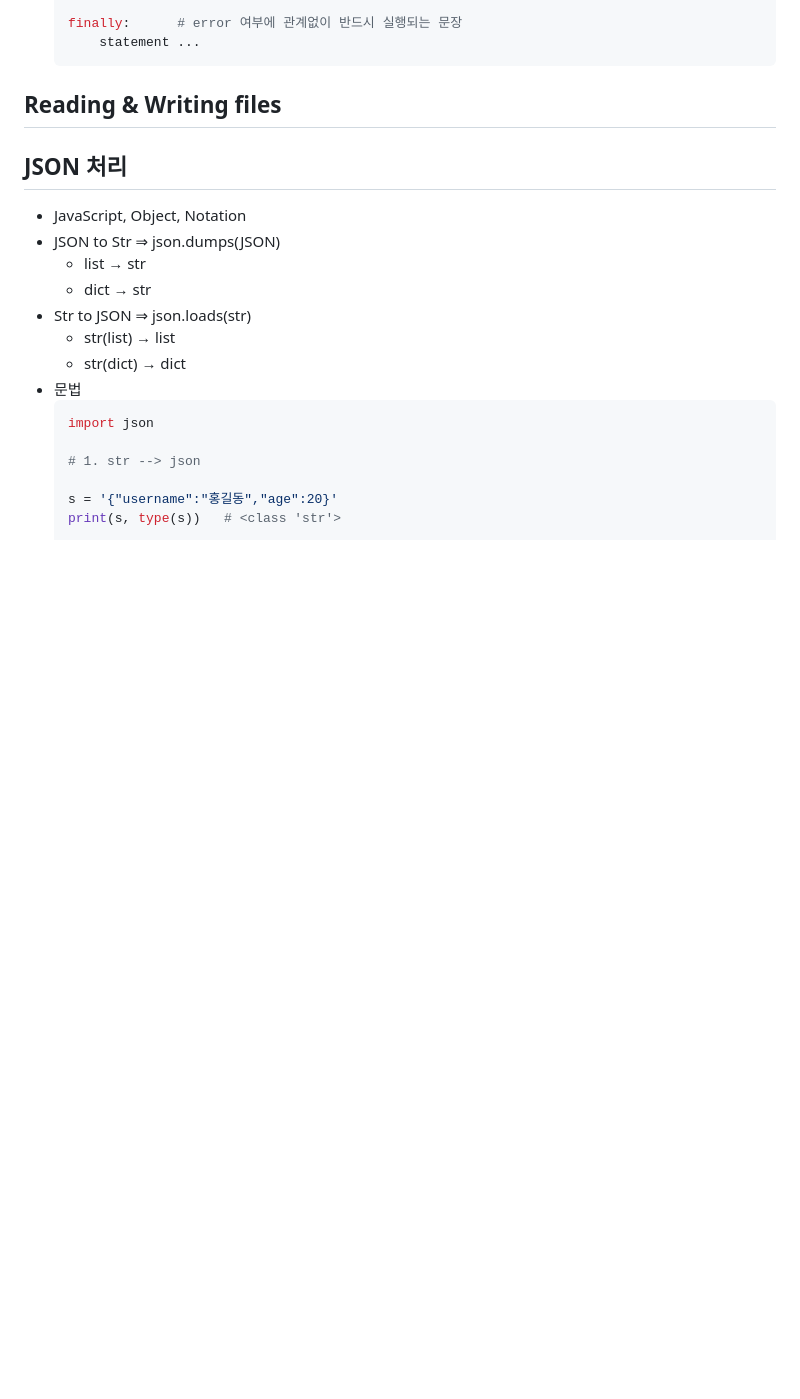
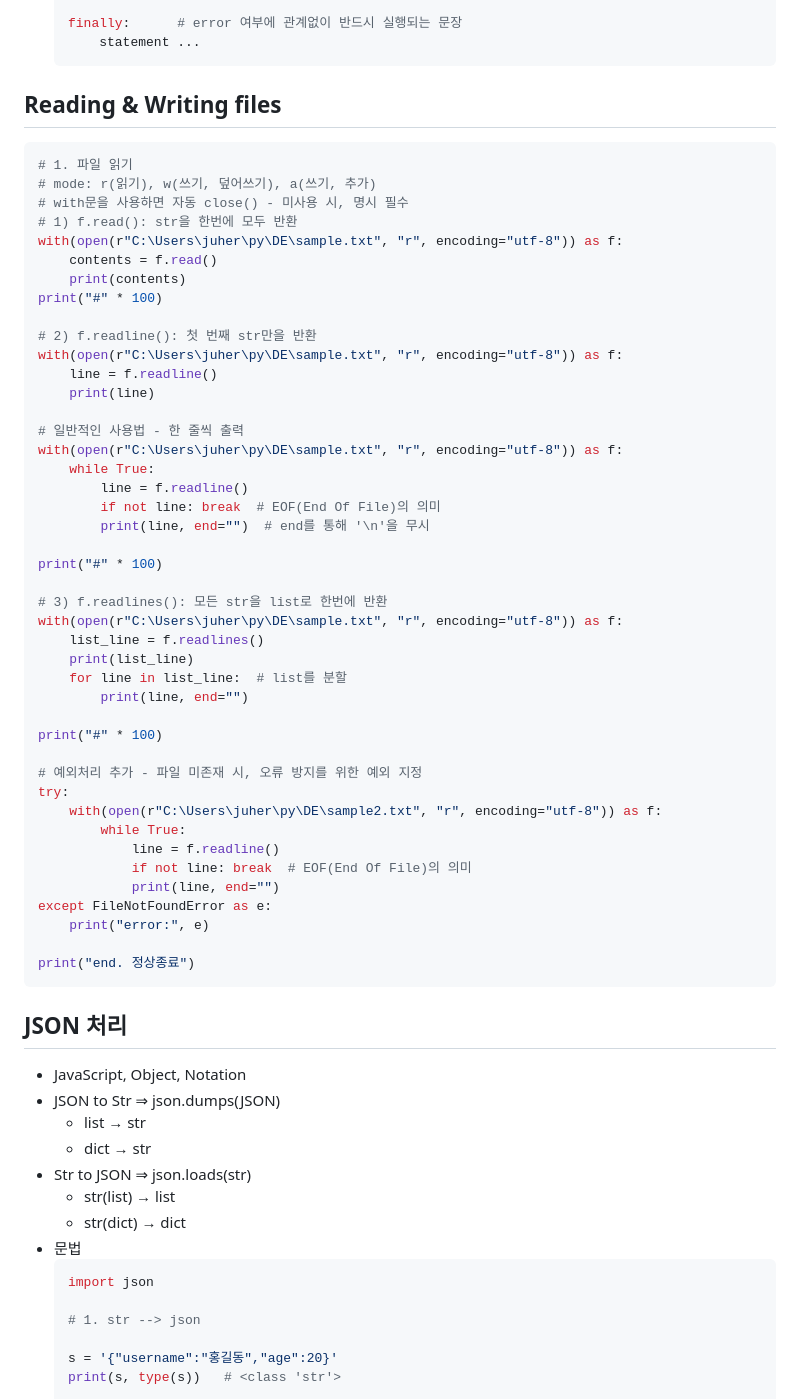
Before and after one commit to JeonguiSeo/TIL, a Markdown page: Python/Python_Basic.md, the part around one of its changes. Rendered like a GitHub page; blank space fills up the shorter version.

Commit message:
numpy review on Jun 12th

````diff
--- a/Python/Python_Basic.md
+++ b/Python/Python_Basic.md
@@ -1903,6 +1903,51 @@ class Cat(Pet):  # Cat is a Pet (상속 관계)
     ```
 
 ## Reading & Writing files
+```python
+# 1. 파일 읽기
+# mode: r(읽기), w(쓰기, 덮어쓰기), a(쓰기, 추가)
+# with문을 사용하면 자동 close() - 미사용 시, 명시 필수
+# 1) f.read(): str을 한번에 모두 반환
+with(open(r"C:\Users\juher\py\DE\sample.txt", "r", encoding="utf-8")) as f:
+    contents = f.read()
+    print(contents)
+print("#" * 100)
+
+# 2) f.readline(): 첫 번째 str만을 반환
+with(open(r"C:\Users\juher\py\DE\sample.txt", "r", encoding="utf-8")) as f:
+    line = f.readline()
+    print(line)
+
+# 일반적인 사용법 - 한 줄씩 출력
+with(open(r"C:\Users\juher\py\DE\sample.txt", "r", encoding="utf-8")) as f:
+    while True:
+        line = f.readline()
+        if not line: break  # EOF(End Of File)의 의미
+        print(line, end="")  # end를 통해 '\n'을 무시
+
+print("#" * 100)
+
+# 3) f.readlines(): 모든 str을 list로 한번에 반환
+with(open(r"C:\Users\juher\py\DE\sample.txt", "r", encoding="utf-8")) as f:
+    list_line = f.readlines()
+    print(list_line)
+    for line in list_line:  # list를 분할
+        print(line, end="")
+
+print("#" * 100)
+
+# 예외처리 추가 - 파일 미존재 시, 오류 방지를 위한 예외 지정
+try:
+    with(open(r"C:\Users\juher\py\DE\sample2.txt", "r", encoding="utf-8")) as f:
+        while True:
+            line = f.readline()
+            if not line: break  # EOF(End Of File)의 의미
+            print(line, end="")
+except FileNotFoundError as e:
+    print("error:", e)
+
+print("end. 정상종료")
+```
 
 
 ## JSON 처리
````
Also changed, not shown: other parts of Python/Python_Basic.md (+3 -3 lines).
